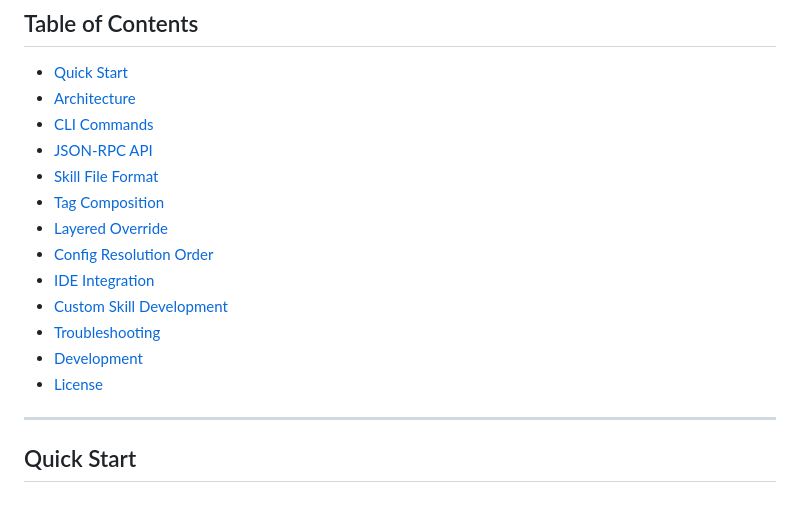
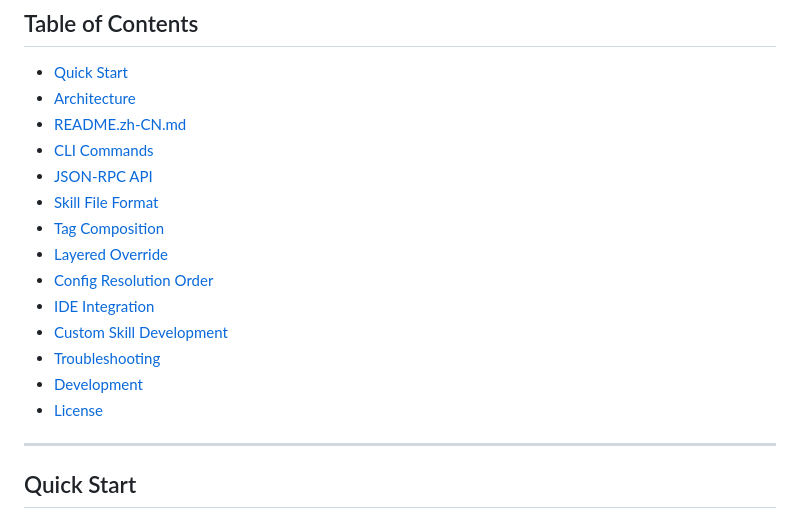
Before and after one commit to BobcGn/skill-central, a Markdown page: README.md, the part around the change. GitHub-like rendering.

Commit message:
Add link to README.zh-CN.md in Table of Contents
Added link to Chinese README in the Table of Contents.

```diff
--- a/README.md
+++ b/README.md
@@ -12,6 +12,7 @@ skill-central is a local [MCP (Model Context Protocol)](https://modelcontextprot
 
 - [Quick Start](#quick-start)
 - [Architecture](#architecture)
+- [README.zh-CN.md](#README.zh-CN.md)
 - [CLI Commands](#cli-commands)
 - [JSON-RPC API](#json-rpc-api)
 - [Skill File Format](#skill-file-format)
@@ -23,7 +24,6 @@ skill-central is a local [MCP (Model Context Protocol)](https://modelcontextprot
 - [Troubleshooting](#troubleshooting)
 - [Development](#development)
 - [License](#license)
-
 ---
 
 ## Quick Start
```
